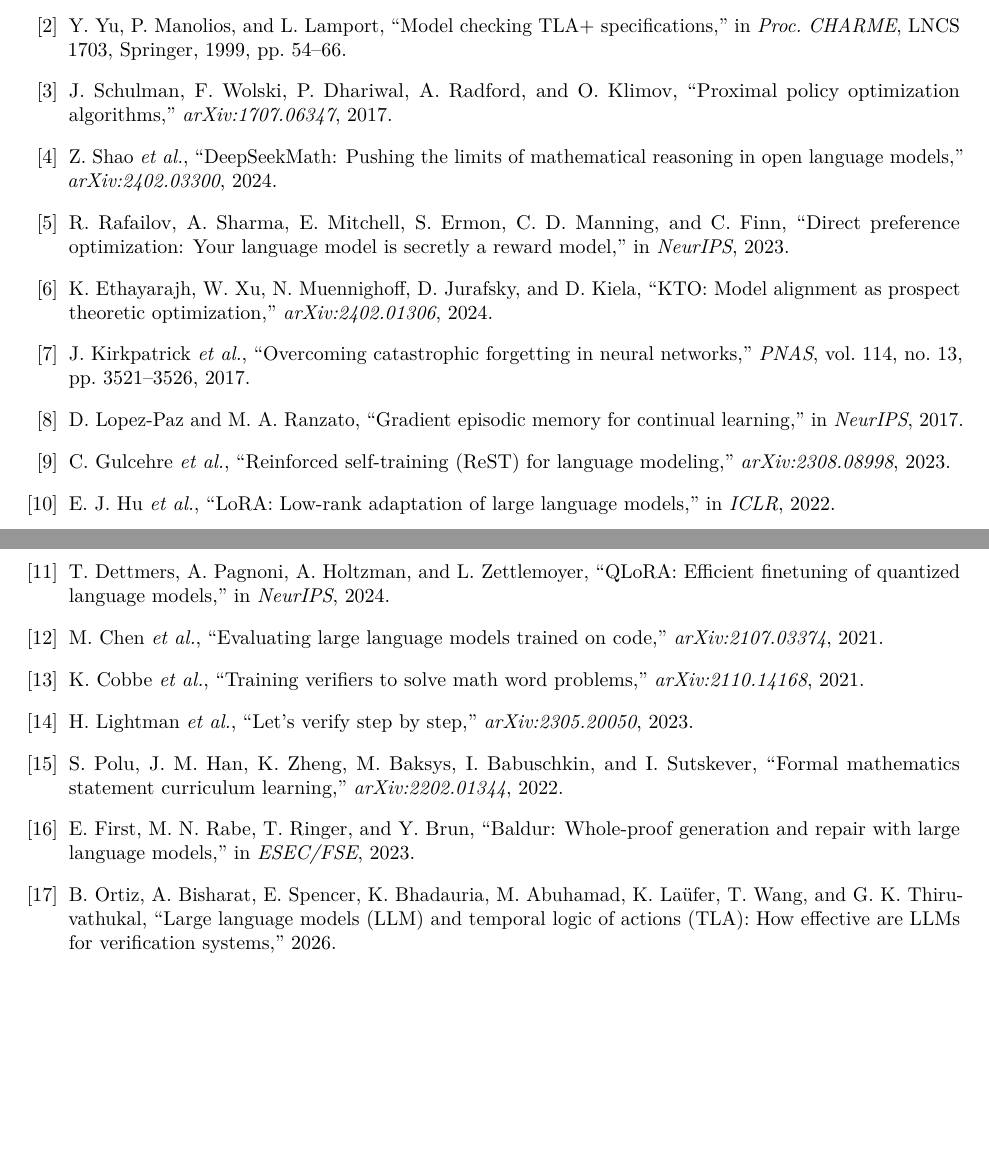
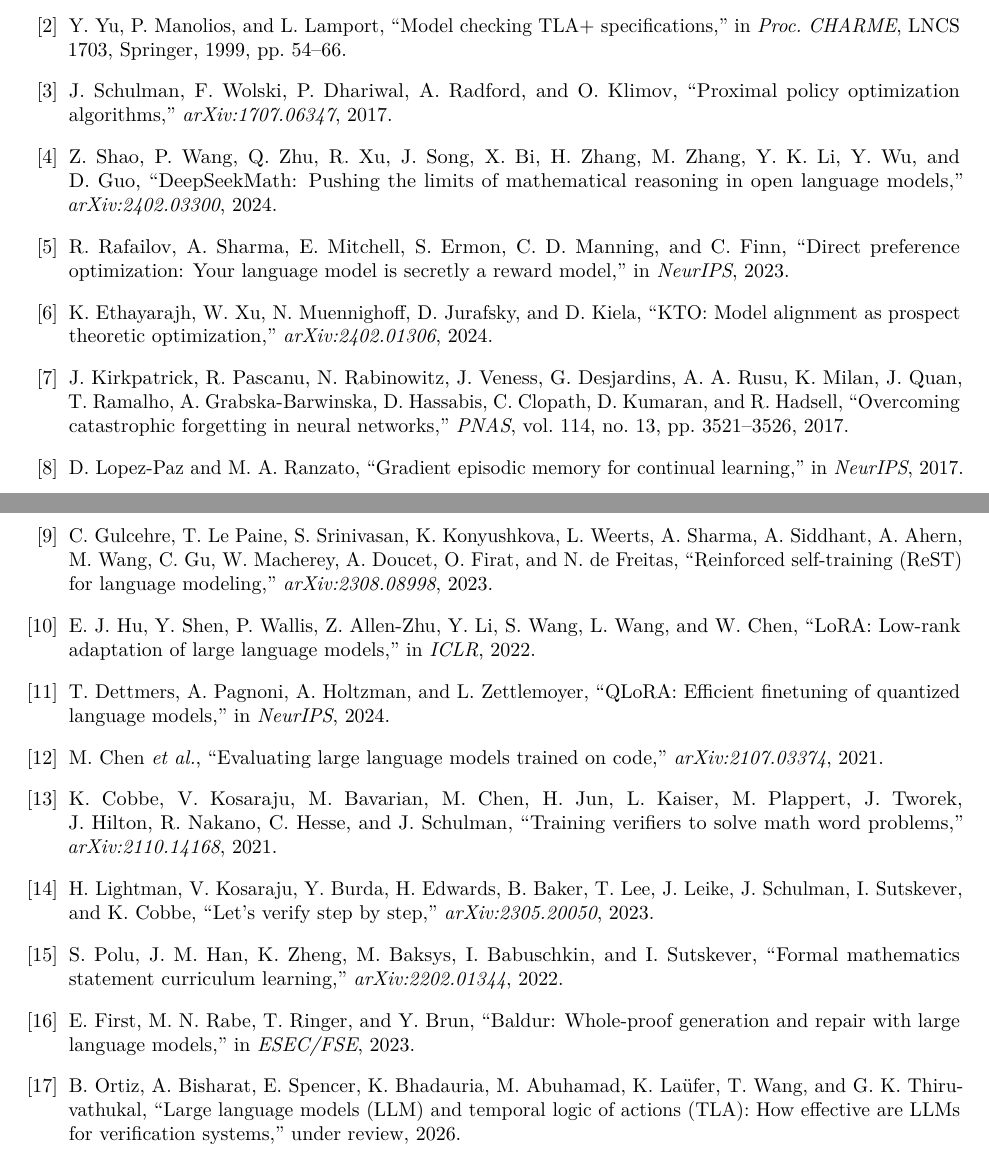
Before and after one commit to LUC-AI4FM/ChatTLA, a LaTeX paper (docs/chattla_merged.tex): two parts of pages 14 and 15 of 23, joined at a grey line, cut so that both start at the same text, the shorter picture padded with empty space. Compiled offline with pdfLaTeX.

Commit message:
under review

```diff
--- a/docs/chattla_merged.tex
+++ b/docs/chattla_merged.tex
@@ -1282,9 +1282,10 @@
 2017.
 
 \bibitem{shao2024deepseekmath}
-Z.~Shao \emph{et~al.}, ``DeepSeekMath: Pushing the limits of
-mathematical reasoning in open language models,''
-\emph{arXiv:2402.03300}, 2024.
+Z.~Shao, P.~Wang, Q.~Zhu, R.~Xu, J.~Song, X.~Bi, H.~Zhang, M.~Zhang,
+Y.~K.~Li, Y.~Wu, and D.~Guo,
+``DeepSeekMath: Pushing the limits of mathematical reasoning in open
+language models,'' \emph{arXiv:2402.03300}, 2024.
 
 \bibitem{rafailov2023dpo}
 R.~Rafailov, A.~Sharma, E.~Mitchell, S.~Ermon, C.~D.~Manning, and
@@ -1297,21 +1298,27 @@
 optimization,'' \emph{arXiv:2402.01306}, 2024.
 
 \bibitem{kirkpatrick2017ewc}
-J.~Kirkpatrick \emph{et~al.}, ``Overcoming catastrophic forgetting in
-neural networks,'' \emph{PNAS}, vol.~114, no.~13,
-pp.~3521--3526, 2017.
+J.~Kirkpatrick, R.~Pascanu, N.~Rabinowitz, J.~Veness, G.~Desjardins,
+A.~A.~Rusu, K.~Milan, J.~Quan, T.~Ramalho, A.~Grabska-Barwinska,
+D.~Hassabis, C.~Clopath, D.~Kumaran, and R.~Hadsell,
+``Overcoming catastrophic forgetting in neural networks,'' \emph{PNAS},
+vol.~114, no.~13, pp.~3521--3526, 2017.
 
 \bibitem{lopez2017gem}
 D.~Lopez-Paz and M.~A.~Ranzato, ``Gradient episodic memory for
 continual learning,'' in \emph{NeurIPS}, 2017.
 
 \bibitem{gulcehre2023rest}
-C.~Gulcehre \emph{et~al.}, ``Reinforced self-training (ReST) for
-language modeling,'' \emph{arXiv:2308.08998}, 2023.
+C.~Gulcehre, T.~Le~Paine, S.~Srinivasan, K.~Konyushkova, L.~Weerts,
+A.~Sharma, A.~Siddhant, A.~Ahern, M.~Wang, C.~Gu, W.~Macherey,
+A.~Doucet, O.~Firat, and N.~de~Freitas,
+``Reinforced self-training (ReST) for language modeling,''
+\emph{arXiv:2308.08998}, 2023.
 
 \bibitem{hu2022lora}
-E.~J.~Hu \emph{et~al.}, ``LoRA: Low-rank adaptation of large language
-models,'' in \emph{ICLR}, 2022.
+E.~J.~Hu, Y.~Shen, P.~Wallis, Z.~Allen-Zhu, Y.~Li, S.~Wang, L.~Wang,
+and W.~Chen, ``LoRA: Low-rank adaptation of large language models,''
+in \emph{ICLR}, 2022.
 
 \bibitem{dettmers2024qlora}
 T.~Dettmers, A.~Pagnoni, A.~Holtzman, and L.~Zettlemoyer,
@@ -1323,12 +1330,15 @@
 code,'' \emph{arXiv:2107.03374}, 2021.
 
 \bibitem{cobbe2021gsm8k}
-K.~Cobbe \emph{et~al.}, ``Training verifiers to solve math word
-problems,'' \emph{arXiv:2110.14168}, 2021.
+K.~Cobbe, V.~Kosaraju, M.~Bavarian, M.~Chen, H.~Jun, L.~Kaiser,
+M.~Plappert, J.~Tworek, J.~Hilton, R.~Nakano, C.~Hesse, and J.~Schulman,
+``Training verifiers to solve math word problems,''
+\emph{arXiv:2110.14168}, 2021.
 
 \bibitem{lightman2023prm}
-H.~Lightman \emph{et~al.}, ``Let's verify step by step,''
-\emph{arXiv:2305.20050}, 2023.
+H.~Lightman, V.~Kosaraju, Y.~Burda, H.~Edwards, B.~Baker, T.~Lee,
+J.~Leike, J.~Schulman, I.~Sutskever, and K.~Cobbe,
+``Let's verify step by step,'' \emph{arXiv:2305.20050}, 2023.
 
 \bibitem{polu2022formal}
 S.~Polu, J.~M.~Han, K.~Zheng, M.~Baksys, I.~Babuschkin, and
@@ -1345,7 +1355,7 @@
 K.~La\"ufer, T.~Wang, and G.~K.~Thiruvathukal,
 ``Large language models ({LLM}) and temporal logic of actions
 ({TLA}): How effective are {LLM}s for verification systems,''
-2026.
+under review, 2026.
 
 \end{thebibliography}
 
```
Also changed, not shown: docs/chattla_paper.tex (+5 -2 lines), docs/chattla_technical_report.tex (+1 -1 lines).
